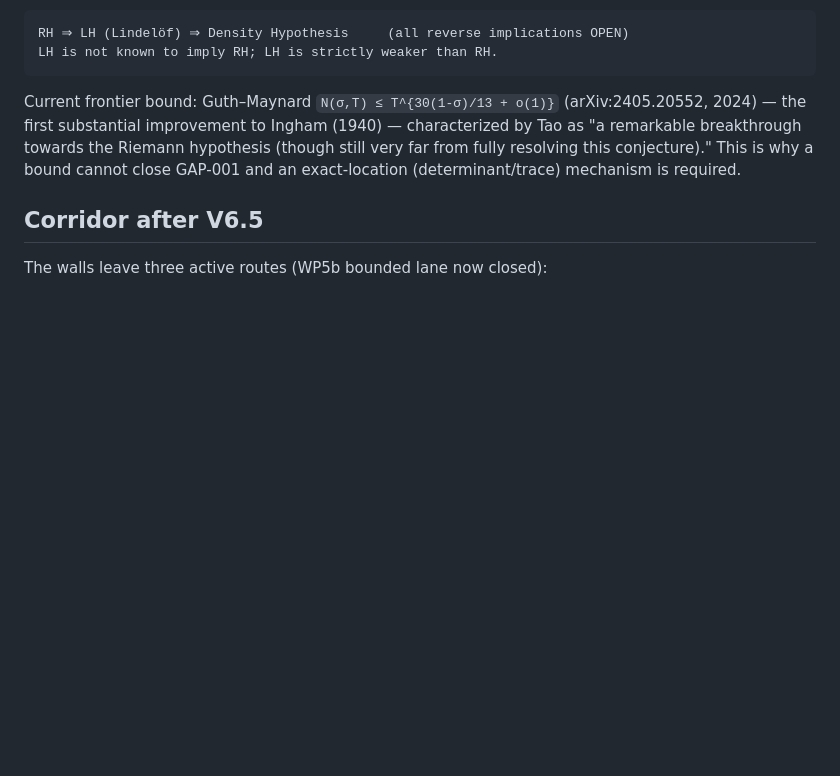
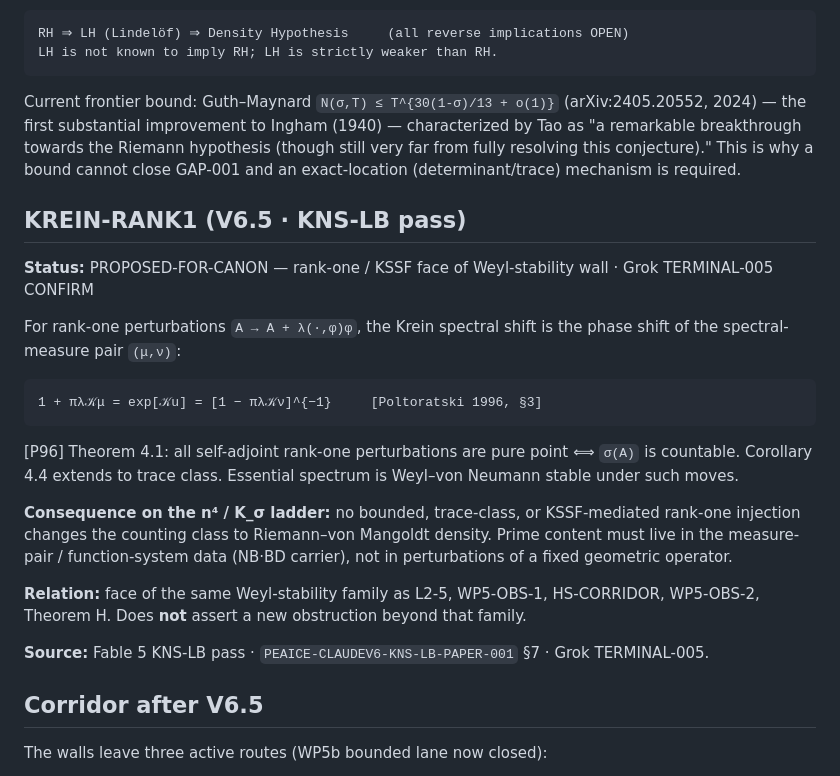
Before and after one commit to Manny536/claude-v6, a Markdown page: docs/canon/wall-registry.md, the part around the change. GitHub-like rendering; blank space fills up the shorter version.

Commit message:
V6.5: register KREIN-RANK1 wall face (KNS-LB pass)
Krein spectral-shift / rank-one face of Weyl-stability wall family.
Unifies with L2-5, WP5-OBS-1, HS-CORRIDOR, WP5-OBS-2, Theorem H.
Source: Fable KNS(LB) pass · Grok TERMINAL-005 CONFIRM. RH OPEN.

````diff
--- a/docs/canon/wall-registry.md
+++ b/docs/canon/wall-registry.md
@@ -176,6 +176,31 @@ Current frontier bound: Guth–Maynard `N(σ,T) ≤ T^{30(1-σ)/13 + o(1)}` (arX
 fully resolving this conjecture)." This is why a bound cannot close GAP-001 and an
 exact-location (determinant/trace) mechanism is required.
 
+## KREIN-RANK1 (V6.5 · KNS-LB pass)
+
+**Status:** PROPOSED-FOR-CANON — rank-one / KSSF face of Weyl-stability wall · Grok TERMINAL-005 CONFIRM
+
+For rank-one perturbations `A → A + λ(·,φ)φ`, the Krein spectral shift is the
+phase shift of the spectral-measure pair `(μ,ν)`:
+
+```text
+1 + πλ𝒦μ = exp[𝒦u] = [1 − πλ𝒦ν]^{−1}     [Poltoratski 1996, §3]
+```
+
+[P96] Theorem 4.1: all self-adjoint rank-one perturbations are pure point ⟺ `σ(A)` is
+countable. Corollary 4.4 extends to trace class. Essential spectrum is Weyl–von Neumann
+stable under such moves.
+
+**Consequence on the n⁴ / K_σ ladder:** no bounded, trace-class, or KSSF-mediated
+rank-one injection changes the counting class to Riemann–von Mangoldt density. Prime
+content must live in the measure-pair / function-system data (NB·BD carrier), not in
+perturbations of a fixed geometric operator.
+
+**Relation:** face of the same Weyl-stability family as L2-5, WP5-OBS-1, HS-CORRIDOR,
+WP5-OBS-2, Theorem H. Does **not** assert a new obstruction beyond that family.
+
+**Source:** Fable 5 KNS-LB pass · `PEAICE-CLAUDEV6-KNS-LB-PAPER-001` §7 · Grok TERMINAL-005.
+
 ## Corridor after V6.5
 
 The walls leave three active routes (WP5b bounded lane now closed):
````
